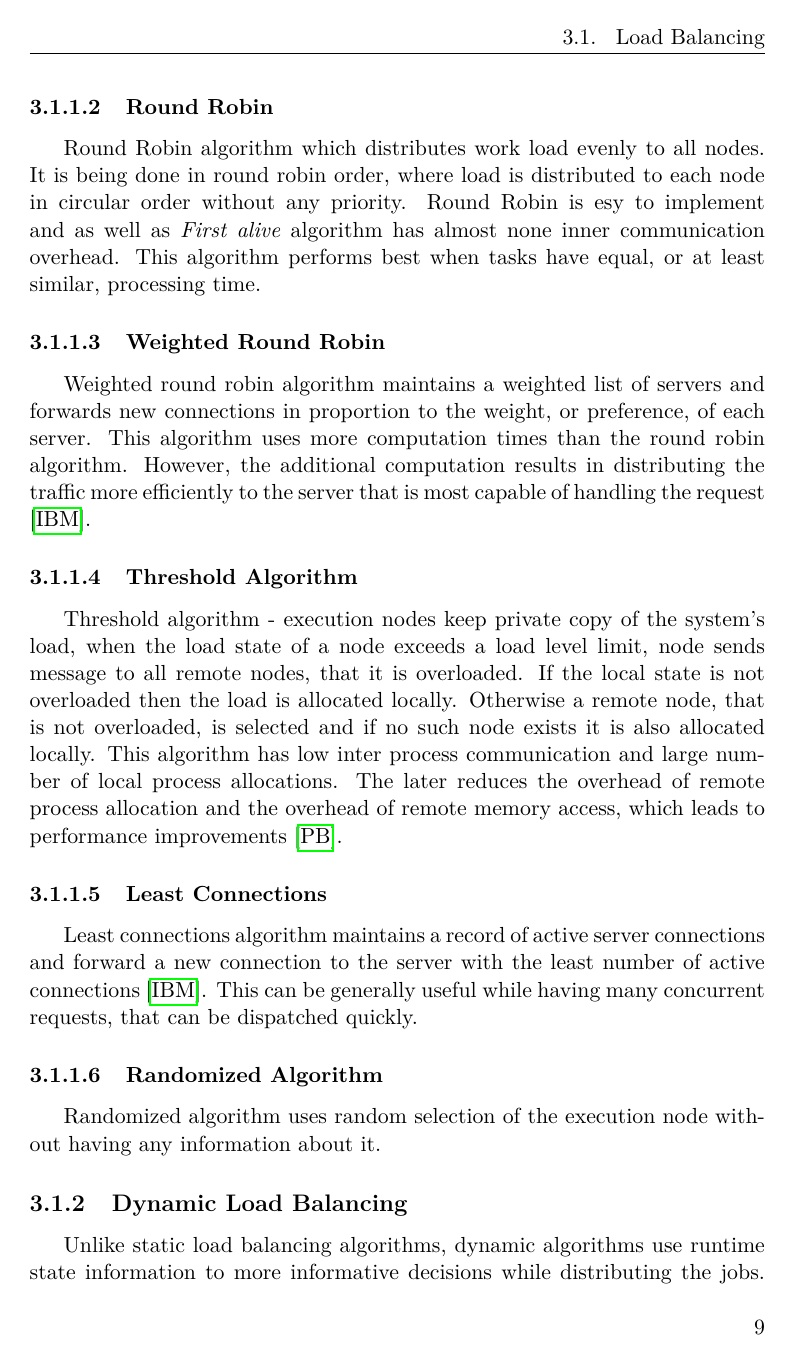
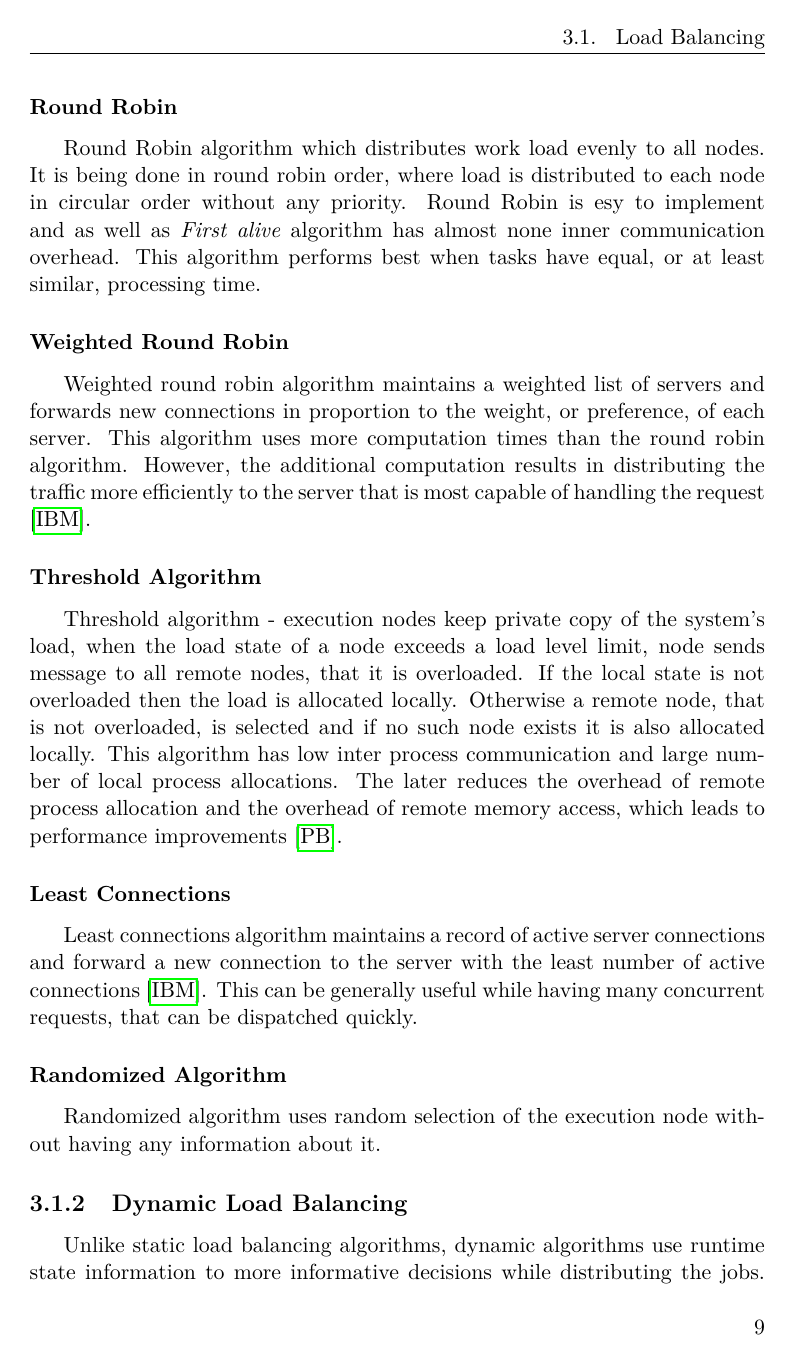
Before and after one commit to LukasForst/bachelor-thesis-text, a LaTeX thesis (tex/report.tex, which reads tex/BPthesis.cls): page 19 of 39. Compiled offline with pdfLaTeX.

Commit message:
fix sububsection numbering

```diff
--- a/tex/BPthesis.cls
+++ b/tex/BPthesis.cls
@@ -37,7 +37,8 @@
 \fi
 
 \LoadClass[a4paper,twoside]{memoir}[2008/08/07]
-\setsecnumdepth{subsubsection}
+\setsecnumdepth{subsection}
+\setcounter{tocdepth}{2} % do not include subsubsections into the content
 \chapterstyle{madsen}
 
 \RequirePackage{babel}[2008/07/06]
--- a/tex/report.tex
+++ b/tex/report.tex
@@ -40,9 +40,6 @@
 \usepackage{todonotes} % show todos in generated pdf
 
 %template setup
-\setcounter{secnumdepth}{2}
-\setcounter{tocdepth}{2}
-
 \department{Department of Computer Science}
 \title{Design and implementation of a scalable server for parallelization of optimization algorithms execution}
 \authorGN{Lukáš}
```
Also changed, not shown: report.pdf.
